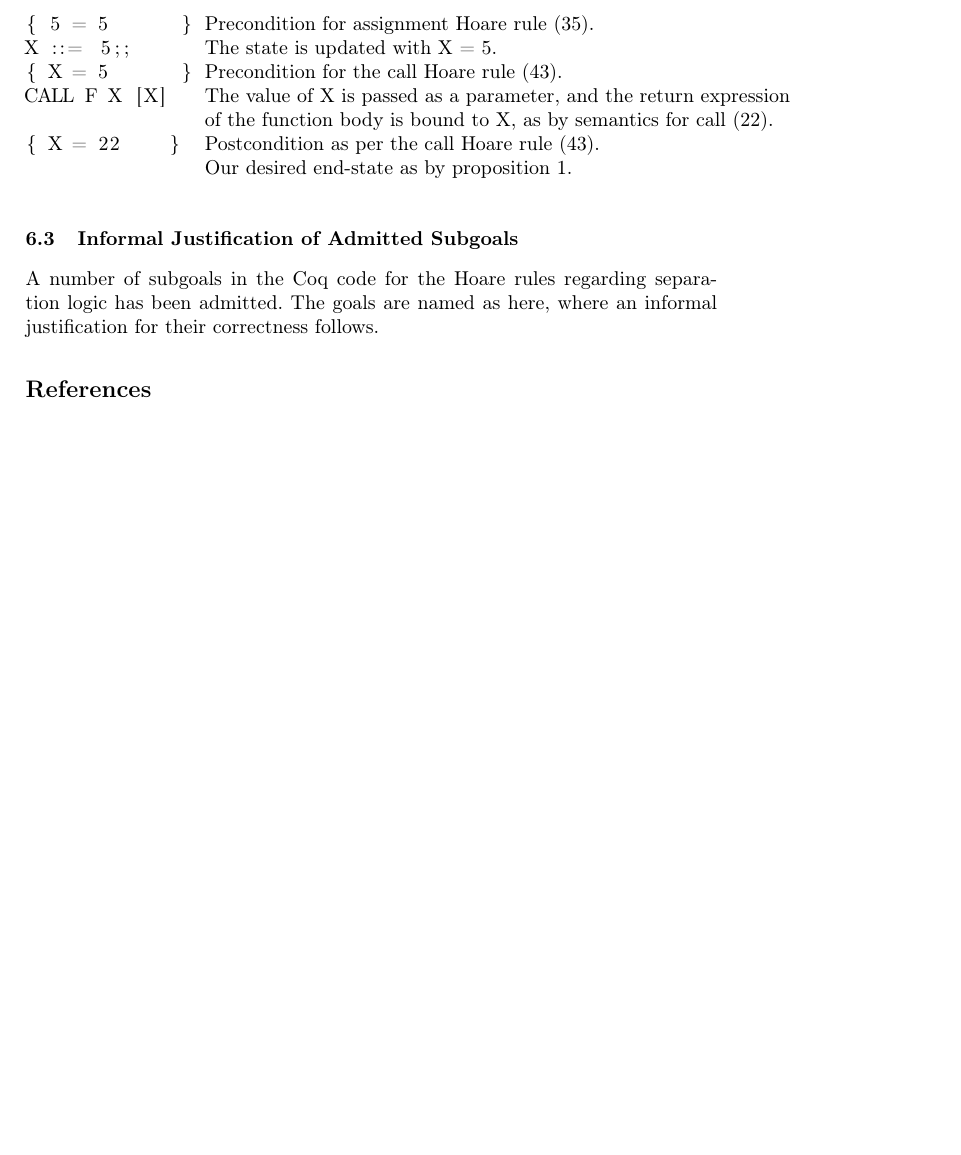
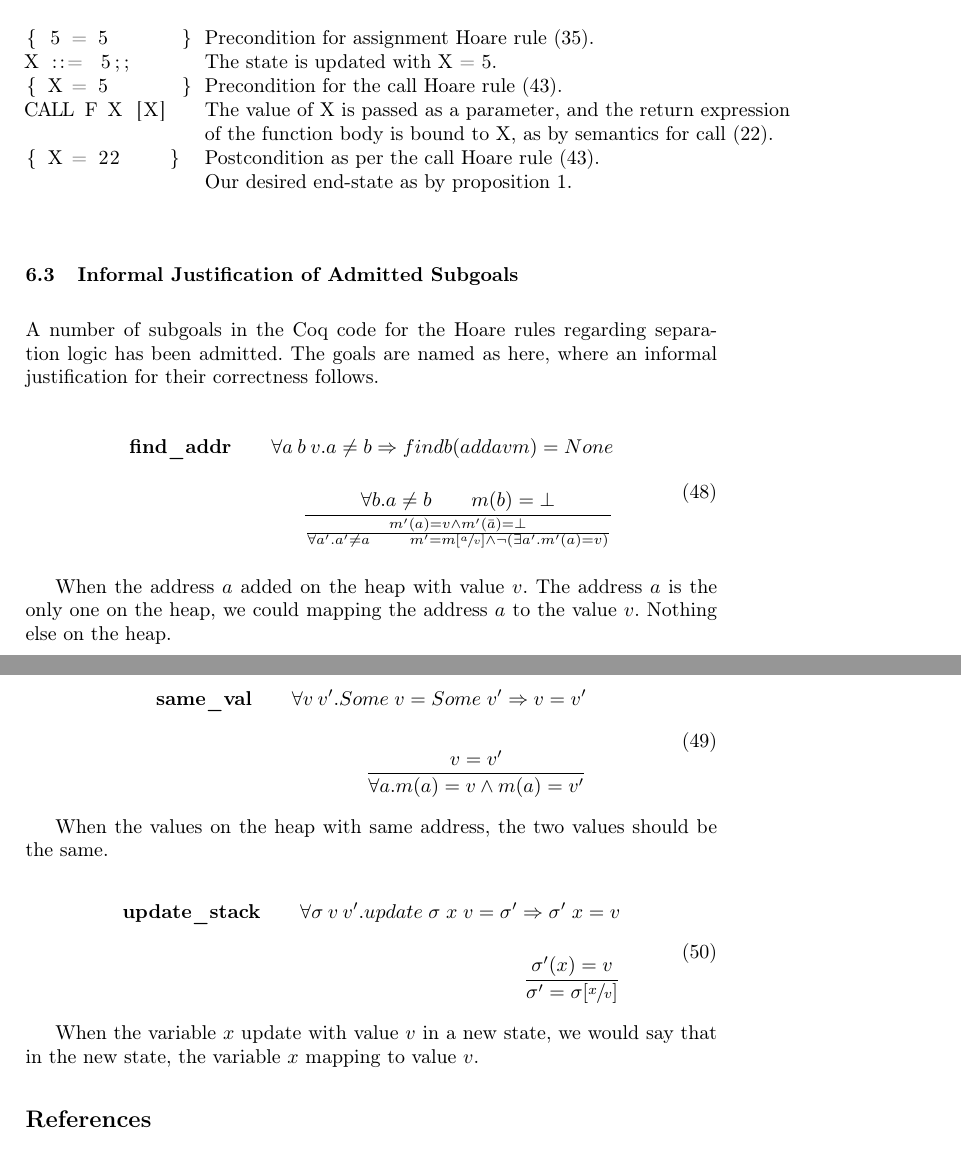
Before and after one commit to moveleft/AMP, a LaTeX paper (report/report.tex, which reads report/content/discussion.tex): part of page 13 of 13 before the commit and two parts of pages 13 and 14 of 14 after it, the two joined at a grey line, cut so that both start at the same text, the shorter picture padded with empty space. Compiled offline with pdfLaTeX.

Commit message:
Ding stuff

```diff
--- a/report/content/discussion.tex
+++ b/report/content/discussion.tex
@@ -84,3 +84,30 @@ CALL F X [X]   $\text{The value of X is passed as a parameter, and the return ex
 
 \subsection{Informal Justification of Admitted Subgoals}
 A number of subgoals in the Coq code for the Hoare rules regarding separation logic has been admitted. The goals are named as here, where an informal justification for their correctness follows.
+
+\begin{equation}
+\begin{split}
+\textbf{find\_addr}\qquad\forall a\:b\:v.a\neq b\Rightarrow find b (add a v m) = None \\ \\
+\frac{\forall b.a\neq b \qquad m(b)=\bot}{\frac{m'(a)=v\wedge m'(\bar{a})=\bot}{\forall a'.a'\neq a \qquad m'=m[\sfrac{a}{v}]\wedge\neg(\exists a'.m'(a)=v)}}
+\end{split}
+\end{equation}
+
+When the address $a$ added on the heap with value $v$. The address $a$ is the only one on the heap, we could mapping the address $a$ to the value $v$. Nothing else on the heap.
+
+\begin{equation}
+\begin{split}
+\textbf{same\_val}\qquad\forall v\:v'.Some\;v = Some\;v' \Rightarrow v=v' \\ \\
+\frac{v=v'}{\forall a.m(a)=v\wedge m(a)=v'}
+\end{split}
+\end{equation}
+
+When the values on the heap with same address, the two values should be the same.
+
+\begin{equation}
+\begin{split}
+\textbf{update\_stack}\qquad\forall \sigma\:v\:v'.update\;\sigma\;x\;v=\sigma'\Rightarrow\sigma'\;x=v \\ \\
+\frac{\sigma'(x)=v}{\sigma'=\sigma[\sfrac{x}{v}]}
+\end{split}
+\end{equation}
+
+When the variable $x$ update with value $v$ in a new state, we would say that in the new state, the variable $x$ mapping to value $v$.
```
